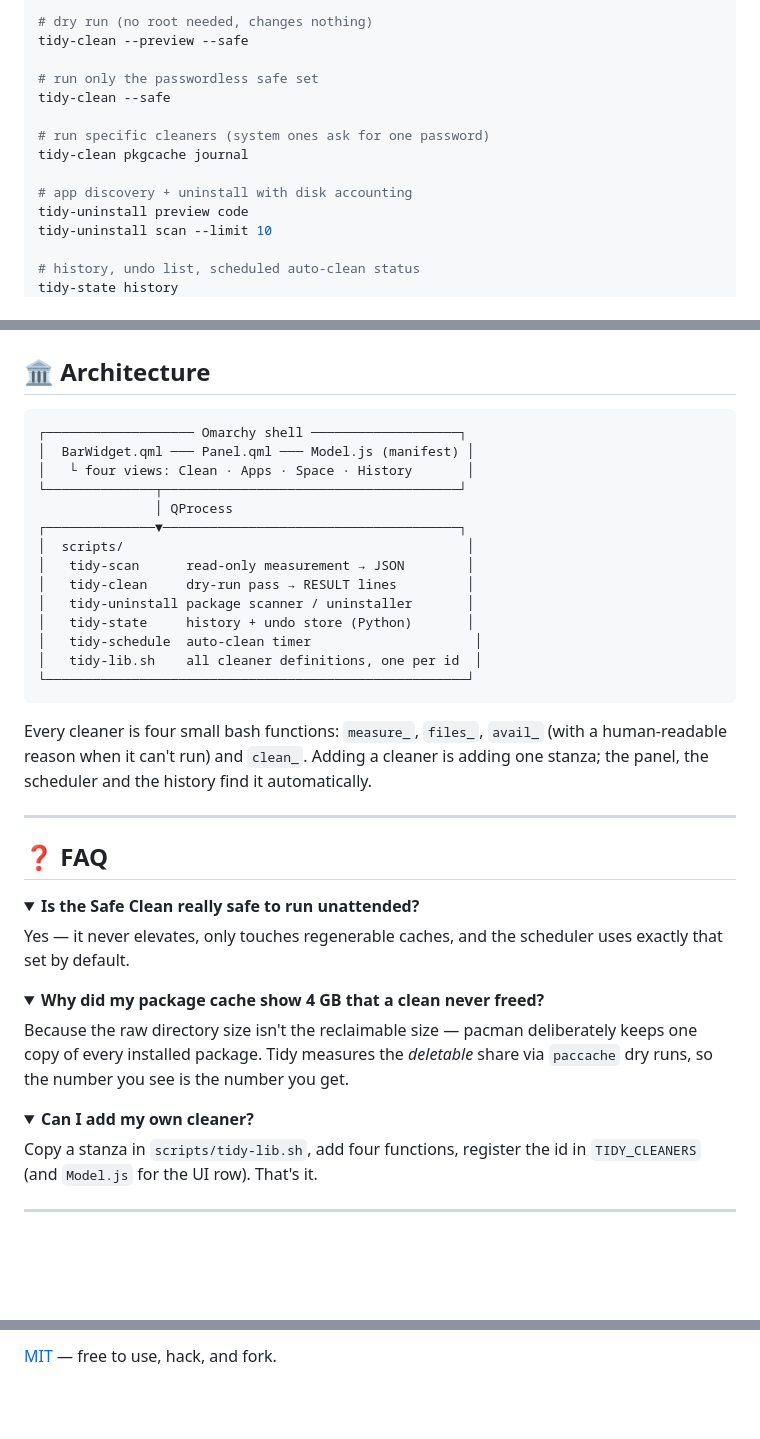
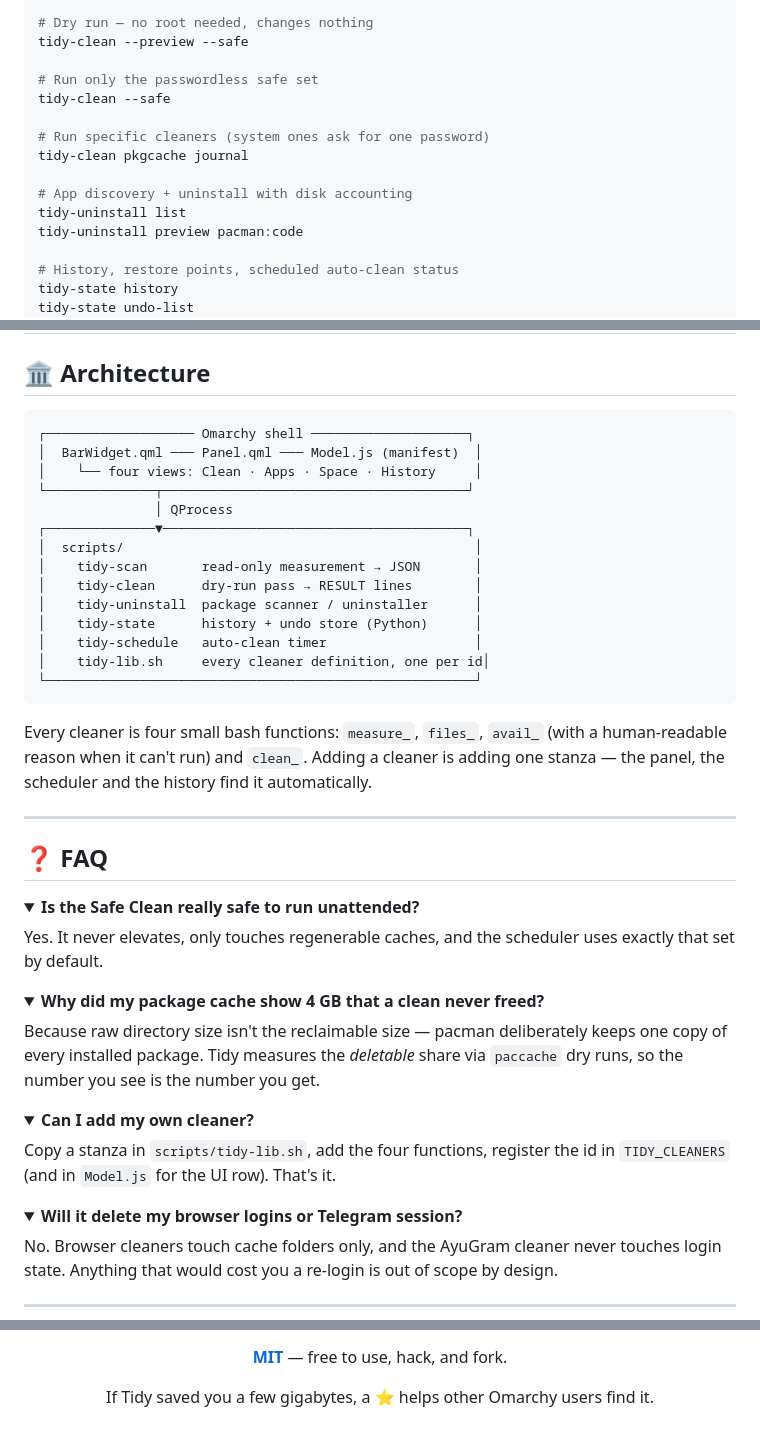
Before and after one commit to hembramnishant50-glitch/omarchy-tidy, a Markdown page: README.md, 3 parts joined by grey strips. GitHub-like rendering; folded sections open; blank space fills up the shorter version.

````diff
--- a/README.md
+++ b/README.md
@@ -106,18 +136,19 @@ The panel is a thin skin over plain bash scripts — everything is scriptable:
 tidy-scan
 
-# dry run (no root needed, changes nothing)
+# Dry run — no root needed, changes nothing
 tidy-clean --preview --safe
 
-# run only the passwordless safe set
+# Run only the passwordless safe set
 tidy-clean --safe
 
-# run specific cleaners (system ones ask for one password)
+# Run specific cleaners (system ones ask for one password)
 tidy-clean pkgcache journal
 
-# app discovery + uninstall with disk accounting
-tidy-uninstall preview code
-tidy-uninstall scan --limit 10
+# App discovery + uninstall with disk accounting
+tidy-uninstall list
+tidy-uninstall preview pacman:code
 
-# history, undo list, scheduled auto-clean status
+# History, restore points, scheduled auto-clean status
 tidy-state history
+tidy-state undo-list
 tidy-schedule status
@@ -129,23 +160,26 @@ tidy-schedule enable 03:00 daily
 ## 🏛️ Architecture
 
 ```
-┌─────────────────── Omarchy shell ───────────────────┐
-│  BarWidget.qml ─── Panel.qml ─── Model.js (manifest) │
-│   └ four views: Clean · Apps · Space · History       │
-└──────────────┬──────────────────────────────────────┘
+┌─────────────────── Omarchy shell ────────────────────┐
+│  BarWidget.qml ─── Panel.qml ─── Model.js (manifest)  │
+│    └── four views: Clean · Apps · Space · History     │
+└──────────────┬───────────────────────────────────────┘
                │ QProcess
-┌──────────────▼──────────────────────────────────────┐
-│  scripts/                                            │
-│   tidy-scan      read-only measurement → JSON        │
-│   tidy-clean     dry-run pass → RESULT lines         │
-│   tidy-uninstall package scanner / uninstaller       │
-│   tidy-state     history + undo store (Python)       │
-│   tidy-schedule  auto-clean timer                     │
-│   tidy-lib.sh    all cleaner definitions, one per id  │
-└──────────────────────────────────────────────────────┘
+┌──────────────▼───────────────────────────────────────┐
+│  scripts/                                             │
+│    tidy-scan       read-only measurement → JSON       │
+│    tidy-clean      dry-run pass → RESULT lines        │
+│    tidy-uninstall  package scanner / uninstaller      │
+│    tidy-state      history + undo store (Python)      │
+│    tidy-schedule   auto-clean timer                   │
+│    tidy-lib.sh     every cleaner definition, one per id│
+└───────────────────────────────────────────────────────┘
 ```
 
-Every cleaner is four small bash functions: `measure_`, `files_`, `avail_` (with a human-readable reason when it can't run) and `clean_`. Adding a cleaner is adding one stanza; the panel, the scheduler and the history find it automatically.
+Every cleaner is four small bash functions: `measure_`, `files_`, `avail_`
+(with a human-readable reason when it can't run) and `clean_`. Adding a cleaner
+is adding one stanza — the panel, the scheduler and the history find it
+automatically.
 
 ---
 
@@ -154,21 +188,34 @@ Every cleaner is four small bash functions: `measure_`, `files_`, `avail_` (with
 <details>
 <summary><b>Is the Safe Clean really safe to run unattended?</b></summary>
 
-Yes — it never elevates, only touches regenerable caches, and the scheduler uses exactly that set by default.
+Yes. It never elevates, only touches regenerable caches, and the scheduler uses
+exactly that set by default.
 
 </details>
 
 <details>
 <summary><b>Why did my package cache show 4 GB that a clean never freed?</b></summary>
 
-Because the raw directory size isn't the reclaimable size — pacman deliberately keeps one copy of every installed package. Tidy measures the *deletable* share via `paccache` dry runs, so the number you see is the number you get.
+Because raw directory size isn't the reclaimable size — pacman deliberately keeps
+one copy of every installed package. Tidy measures the *deletable* share via
+`paccache` dry runs, so the number you see is the number you get.
 
 </details>
 
 <details>
 <summary><b>Can I add my own cleaner?</b></summary>
 
-Copy a stanza in `scripts/tidy-lib.sh`, add four functions, register the id in `TIDY_CLEANERS` (and `Model.js` for the UI row). That's it.
+Copy a stanza in `scripts/tidy-lib.sh`, add the four functions, register the id in
+`TIDY_CLEANERS` (and in `Model.js` for the UI row). That's it.
+
+</details>
+
+<details>
+<summary><b>Will it delete my browser logins or Telegram session?</b></summary>
+
+No. Browser cleaners touch cache folders only, and the AyuGram cleaner never
+touches login state. Anything that would cost you a re-login is out of scope by
+design.
 
 </details>
 
@@ -178,4 +225,6 @@ Copy a stanza in `scripts/tidy-lib.sh`, add four functions, register the id in `
 
-[MIT](LICENSE) — free to use, hack, and fork.
+**[MIT](LICENSE)** — free to use, hack, and fork.
+
+If Tidy saved you a few gigabytes, a ⭐ helps other Omarchy users find it.
 
 </div>
````
Also changed, not shown: other parts of README.md (+76 -46 lines), assets/tidy-panel.png (added).
